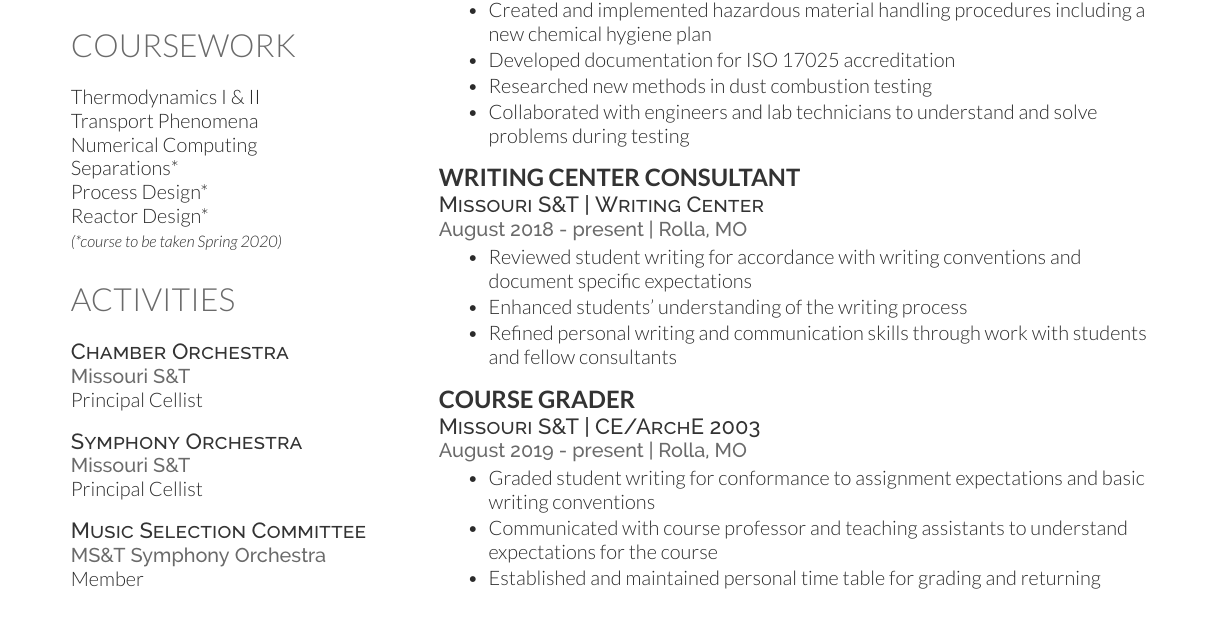
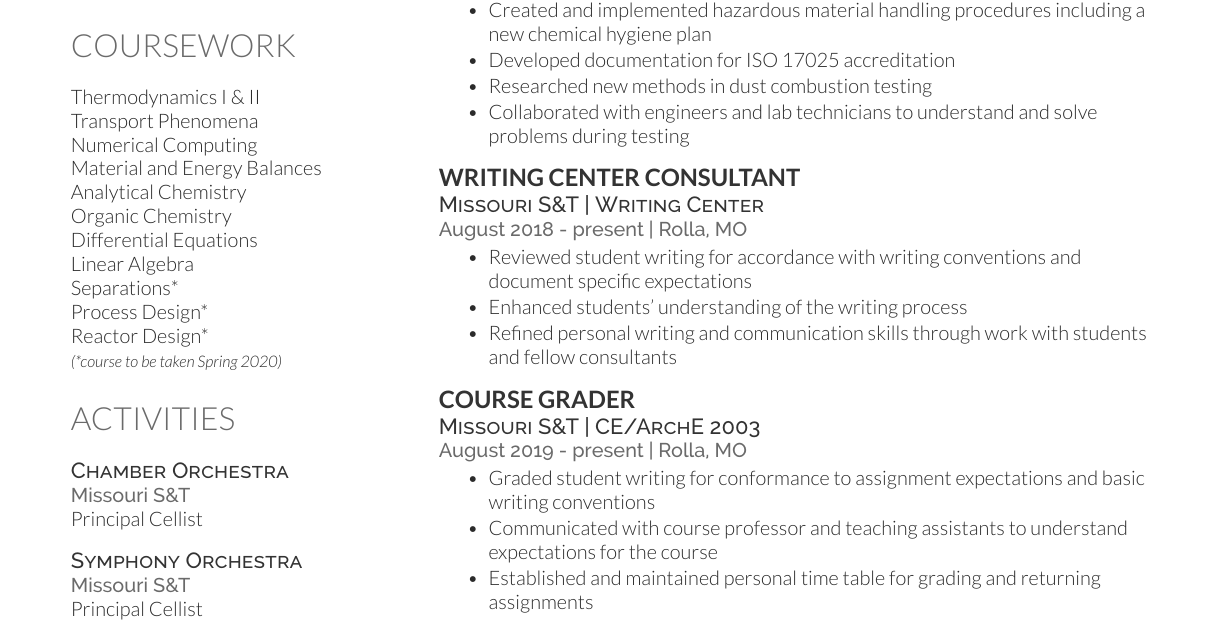
Before and after one commit to cidorst/Resume, a LaTeX CV (Deedy-Resume-master/Deedy-Resume-master/OpenFonts/ChloeDorst_Resume.tex): part of the page, cut so that both start at the same text. Compiled offline with XeLaTeX.

Commit message:
added classes

```diff
--- a/Deedy-Resume-master/Deedy-Resume-master/OpenFonts/ChloeDorst_Resume.tex
+++ b/Deedy-Resume-master/Deedy-Resume-master/OpenFonts/ChloeDorst_Resume.tex
@@ -96,6 +96,11 @@
 Thermodynamics I \& II \\
 Transport Phenomena \\
 Numerical Computing \\
+Material and Energy Balances \\
+Analytical Chemistry \\
+Organic Chemistry \\
+Differential Equations \\
+Linear Algebra \\
 Separations* \\
 Process Design* \\
 Reactor Design* \\
```
Also changed, not shown: Deedy-Resume-master/Deedy-Resume-master/OpenFonts/ChloeDorst_Resume.pdf.
